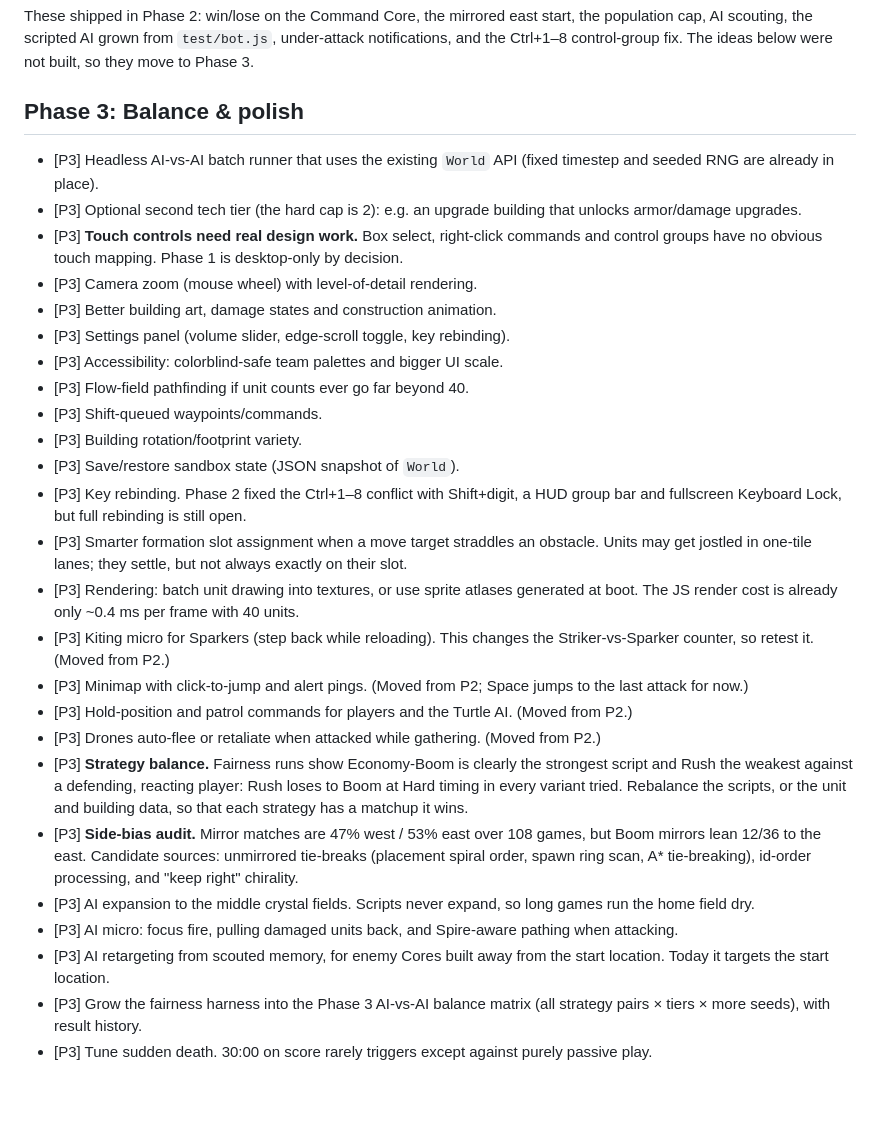
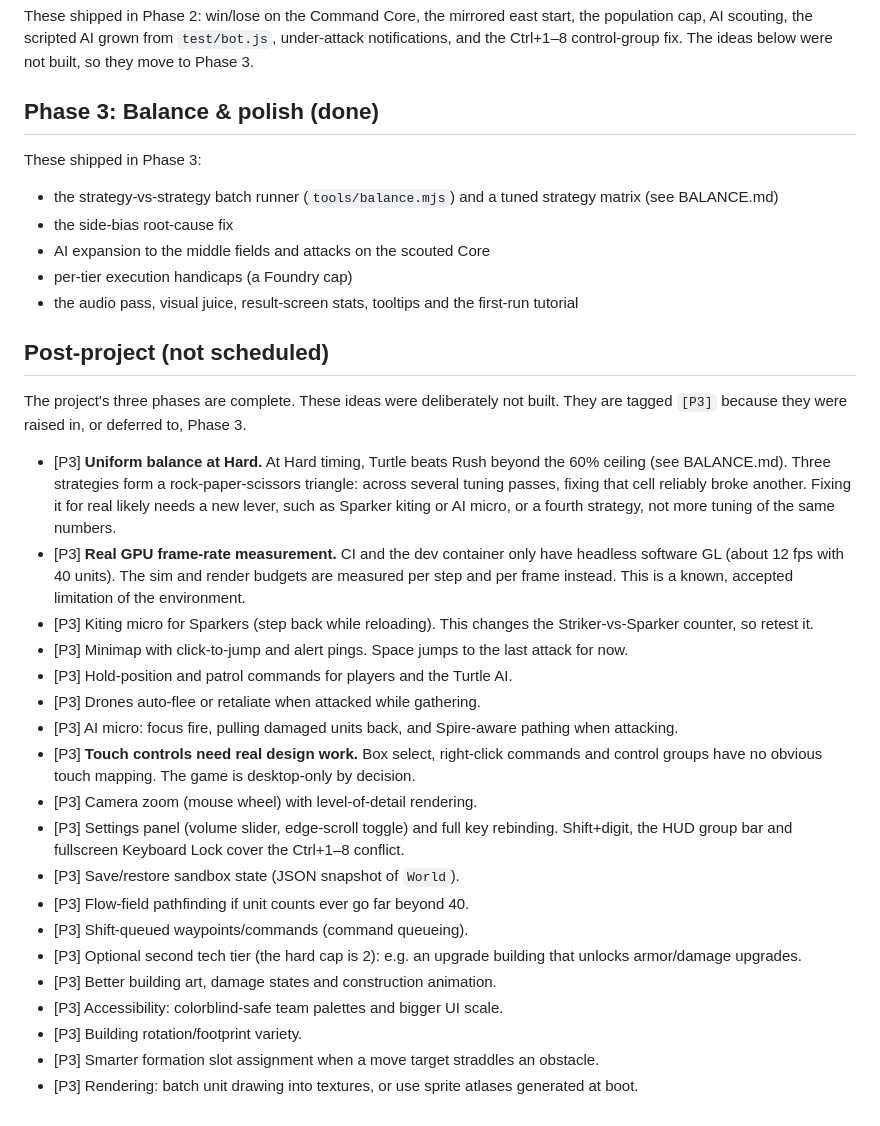
Before and after one commit to PirateKingInc/test-m8, a Markdown page: BACKLOG.md, the part around the change. GitHub-like rendering.

```diff
--- a/BACKLOG.md
+++ b/BACKLOG.md
@@ -12,30 +12,39 @@ the population cap, AI scouting, the scripted AI grown from `test/bot.js`,
 under-attack notifications, and the Ctrl+1–8 control-group fix. The ideas below
 were not built, so they move to Phase 3.
 
-## Phase 3: Balance & polish
+## Phase 3: Balance & polish (done)
 
-- [P3] Headless AI-vs-AI batch runner that uses the existing `World` API (fixed timestep and seeded RNG are already in place).
+These shipped in Phase 3:
+* the strategy-vs-strategy batch runner (`tools/balance.mjs`) and a tuned
+  strategy matrix (see BALANCE.md)
+* the side-bias root-cause fix
+* AI expansion to the middle fields and attacks on the scouted Core
+* per-tier execution handicaps (a Foundry cap)
+* the audio pass, visual juice, result-screen stats, tooltips and the
+  first-run tutorial
+
+## Post-project (not scheduled)
+
+The project's three phases are complete. These ideas were deliberately not
+built. They are tagged `[P3]` because they were raised in, or deferred to,
+Phase 3.
+
+- [P3] **Uniform balance at Hard.** At Hard timing, Turtle beats Rush beyond the 60% ceiling (see BALANCE.md). Three strategies form a rock-paper-scissors triangle: across several tuning passes, fixing that cell reliably broke another. Fixing it for real likely needs a new lever, such as Sparker kiting or AI micro, or a fourth strategy, not more tuning of the same numbers.
+- [P3] **Real GPU frame-rate measurement.** CI and the dev container only have headless software GL (about 12 fps with 40 units). The sim and render budgets are measured per step and per frame instead. This is a known, accepted limitation of the environment.
+- [P3] Kiting micro for Sparkers (step back while reloading). This changes the Striker-vs-Sparker counter, so retest it.
+- [P3] Minimap with click-to-jump and alert pings. Space jumps to the last attack for now.
+- [P3] Hold-position and patrol commands for players and the Turtle AI.
+- [P3] Drones auto-flee or retaliate when attacked while gathering.
+- [P3] AI micro: focus fire, pulling damaged units back, and Spire-aware pathing when attacking.
+- [P3] **Touch controls need real design work.** Box select, right-click commands and control groups have no obvious touch mapping. The game is desktop-only by decision.
+- [P3] Camera zoom (mouse wheel) with level-of-detail rendering.
+- [P3] Settings panel (volume slider, edge-scroll toggle) and full key rebinding. Shift+digit, the HUD group bar and fullscreen Keyboard Lock cover the Ctrl+1–8 conflict.
+- [P3] Save/restore sandbox state (JSON snapshot of `World`).
+- [P3] Flow-field pathfinding if unit counts ever go far beyond 40.
+- [P3] Shift-queued waypoints/commands (command queueing).
 - [P3] Optional second tech tier (the hard cap is 2): e.g. an upgrade building that unlocks armor/damage upgrades.
-- [P3] **Touch controls need real design work.** Box select, right-click commands and control groups have no obvious touch mapping. Phase 1 is desktop-only by decision.
-- [P3] Camera zoom (mouse wheel) with level-of-detail rendering.
 - [P3] Better building art, damage states and construction animation.
-- [P3] Settings panel (volume slider, edge-scroll toggle, key rebinding).
 - [P3] Accessibility: colorblind-safe team palettes and bigger UI scale.
-- [P3] Flow-field pathfinding if unit counts ever go far beyond 40.
-- [P3] Shift-queued waypoints/commands.
 - [P3] Building rotation/footprint variety.
-- [P3] Save/restore sandbox state (JSON snapshot of `World`).
-- [P3] Key rebinding. Phase 2 fixed the Ctrl+1–8 conflict with Shift+digit, a HUD group bar and fullscreen Keyboard Lock, but full rebinding is still open.
-- [P3] Smarter formation slot assignment when a move target straddles an obstacle. Units may get jostled in one-tile lanes; they settle, but not always exactly on their slot.
-- [P3] Rendering: batch unit drawing into textures, or use sprite atlases generated at boot. The JS render cost is already only ~0.4 ms per frame with 40 units.
-- [P3] Kiting micro for Sparkers (step back while reloading). This changes the Striker-vs-Sparker counter, so retest it. (Moved from P2.)
-- [P3] Minimap with click-to-jump and alert pings. (Moved from P2; Space jumps to the last attack for now.)
-- [P3] Hold-position and patrol commands for players and the Turtle AI. (Moved from P2.)
-- [P3] Drones auto-flee or retaliate when attacked while gathering. (Moved from P2.)
-- [P3] **Strategy balance.** Fairness runs show Economy-Boom is clearly the strongest script and Rush the weakest against a defending, reacting player: Rush loses to Boom at Hard timing in every variant tried. Rebalance the scripts, or the unit and building data, so that each strategy has a matchup it wins.
-- [P3] **Side-bias audit.** Mirror matches are 47% west / 53% east over 108 games, but Boom mirrors lean 12/36 to the east. Candidate sources: unmirrored tie-breaks (placement spiral order, spawn ring scan, A* tie-breaking), id-order processing, and "keep right" chirality.
-- [P3] AI expansion to the middle crystal fields. Scripts never expand, so long games run the home field dry.
-- [P3] AI micro: focus fire, pulling damaged units back, and Spire-aware pathing when attacking.
-- [P3] AI retargeting from scouted memory, for enemy Cores built away from the start location. Today it targets the start location.
-- [P3] Grow the fairness harness into the Phase 3 AI-vs-AI balance matrix (all strategy pairs × tiers × more seeds), with result history.
-- [P3] Tune sudden death. 30:00 on score rarely triggers except against purely passive play.
+- [P3] Smarter formation slot assignment when a move target straddles an obstacle.
+- [P3] Rendering: batch unit drawing into textures, or use sprite atlases generated at boot.
```
Also changed, not shown: PROJECT.md (+1 -1 lines), README.md (+51 -18 lines).
